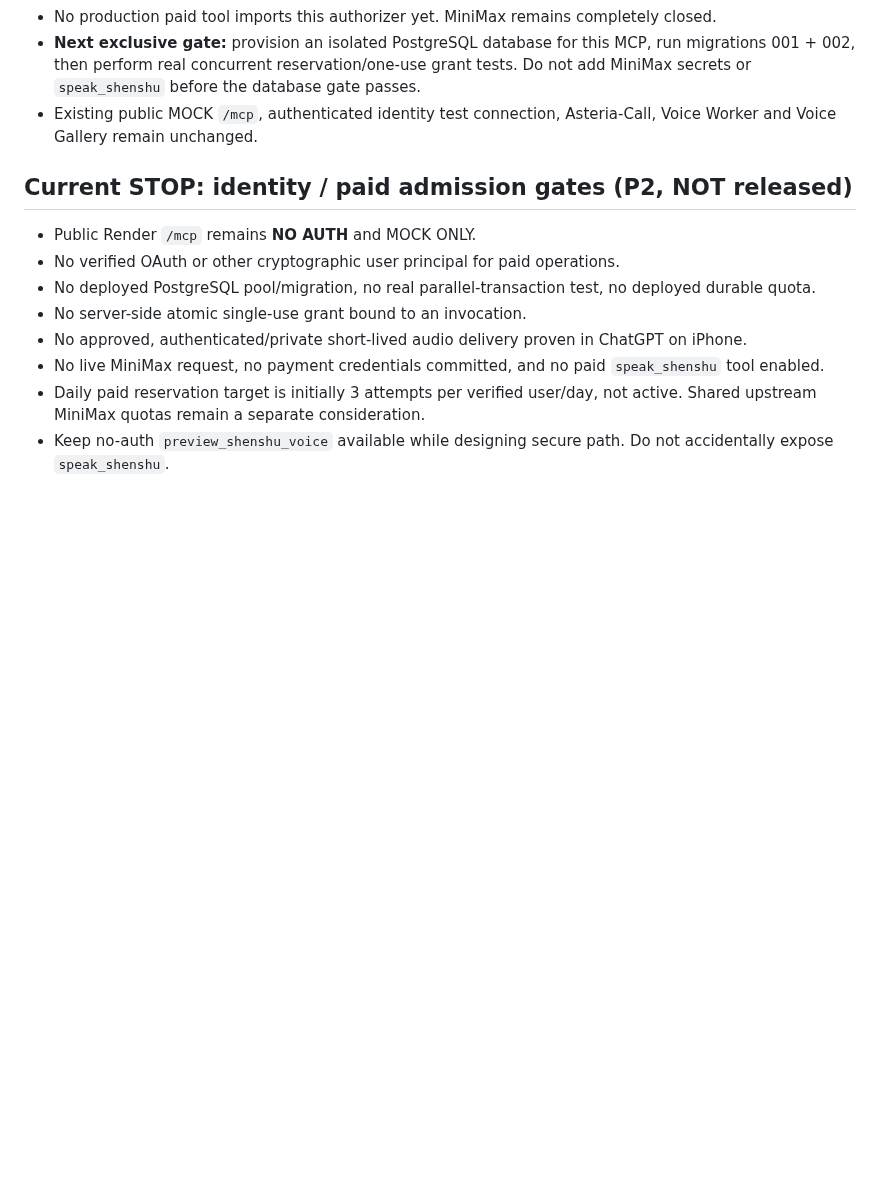
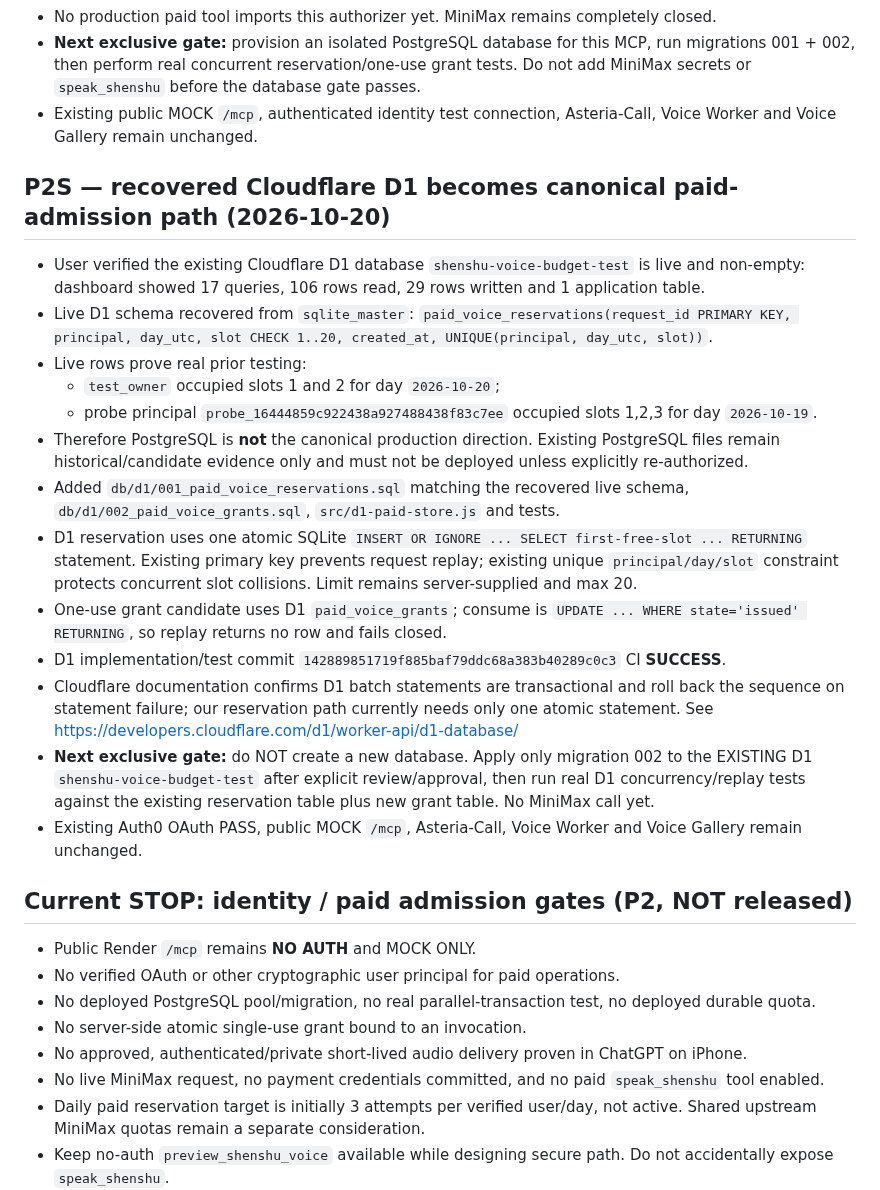
Before and after one commit to nuonuo310/ShenShu-Voice-MCP, a Markdown page: docs/CURRENT-STATE.md, the part around the change. Rendered like a GitHub page; blank space fills up the shorter version.

Commit message:
docs(handoff): make recovered Cloudflare D1 canonical admission path

```diff
--- a/docs/CURRENT-STATE.md
+++ b/docs/CURRENT-STATE.md
@@ -199,6 +199,23 @@ This file is the FIRST ENTRY for any assistant or coding agent resuming this pro
 - **Next exclusive gate:** provision an isolated PostgreSQL database for this MCP, run migrations 001 + 002, then perform real concurrent reservation/one-use grant tests. Do not add MiniMax secrets or `speak_shenshu` before the database gate passes.
 - Existing public MOCK `/mcp`, authenticated identity test connection, Asteria-Call, Voice Worker and Voice Gallery remain unchanged.
 
+## P2S — recovered Cloudflare D1 becomes canonical paid-admission path (2026-10-20)
+
+- User verified the existing Cloudflare D1 database `shenshu-voice-budget-test` is live and non-empty: dashboard showed 17 queries, 106 rows read, 29 rows written and 1 application table.
+- Live D1 schema recovered from `sqlite_master`:
+  `paid_voice_reservations(request_id PRIMARY KEY, principal, day_utc, slot CHECK 1..20, created_at, UNIQUE(principal, day_utc, slot))`.
+- Live rows prove real prior testing:
+  - `test_owner` occupied slots 1 and 2 for day `2026-10-20`;
+  - probe principal `probe_16444859c922438a927488438f83c7ee` occupied slots 1,2,3 for day `2026-10-19`.
+- Therefore PostgreSQL is **not** the canonical production direction. Existing PostgreSQL files remain historical/candidate evidence only and must not be deployed unless explicitly re-authorized.
+- Added `db/d1/001_paid_voice_reservations.sql` matching the recovered live schema, `db/d1/002_paid_voice_grants.sql`, `src/d1-paid-store.js` and tests.
+- D1 reservation uses one atomic SQLite `INSERT OR IGNORE ... SELECT first-free-slot ... RETURNING` statement. Existing primary key prevents request replay; existing unique `principal/day/slot` constraint protects concurrent slot collisions. Limit remains server-supplied and max 20.
+- One-use grant candidate uses D1 `paid_voice_grants`; consume is `UPDATE ... WHERE state='issued' RETURNING`, so replay returns no row and fails closed.
+- D1 implementation/test commit `142889851719f885baf79ddc68a383b40289c0c3` CI **SUCCESS**.
+- Cloudflare documentation confirms D1 batch statements are transactional and roll back the sequence on statement failure; our reservation path currently needs only one atomic statement. See https://developers.cloudflare.com/d1/worker-api/d1-database/
+- **Next exclusive gate:** do NOT create a new database. Apply only migration 002 to the EXISTING D1 `shenshu-voice-budget-test` after explicit review/approval, then run real D1 concurrency/replay tests against the existing reservation table plus new grant table. No MiniMax call yet.
+- Existing Auth0 OAuth PASS, public MOCK `/mcp`, Asteria-Call, Voice Worker and Voice Gallery remain unchanged.
+
 ## Current STOP: identity / paid admission gates (P2, NOT released)
 
 - Public Render `/mcp` remains **NO AUTH** and MOCK ONLY.
```
